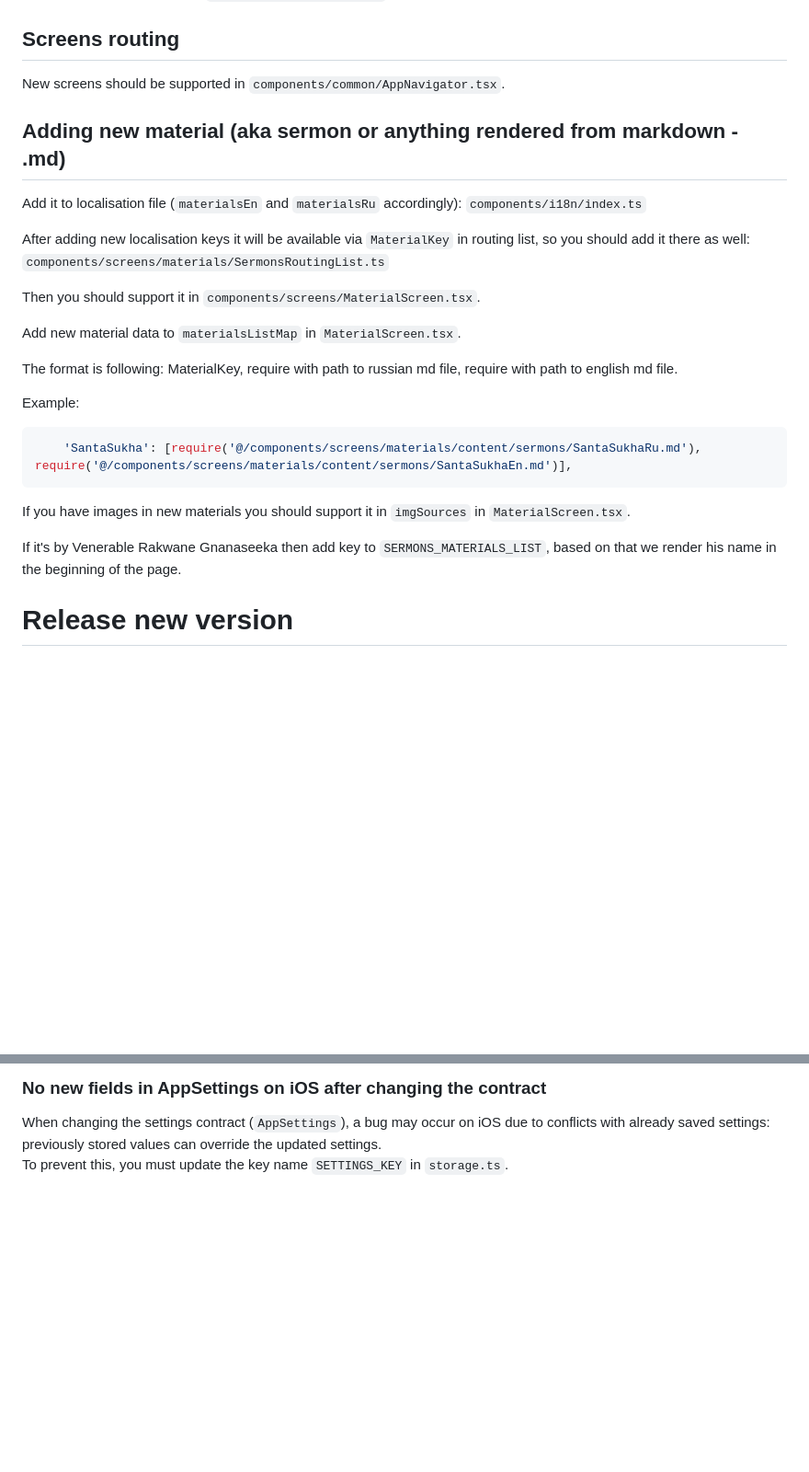
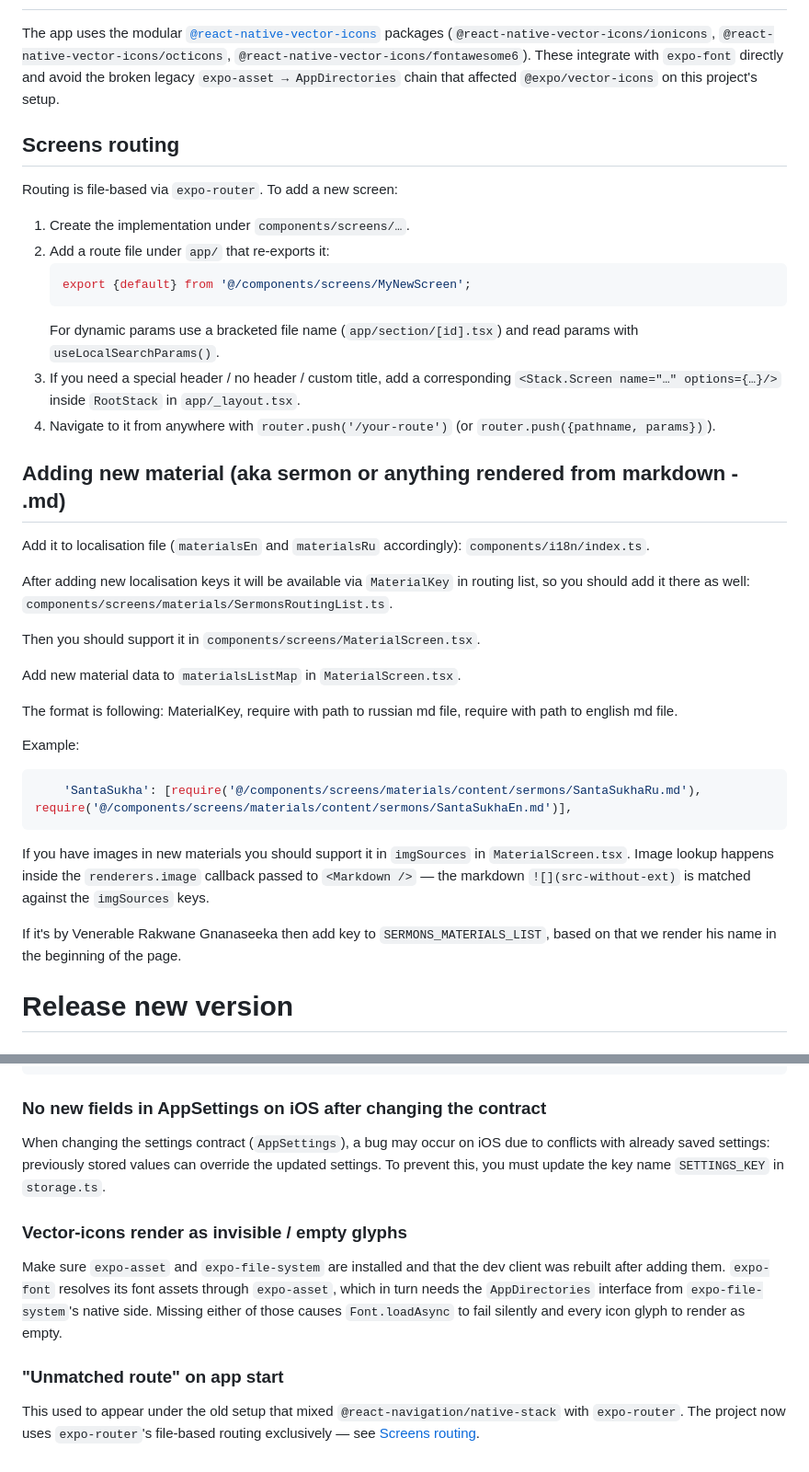
Before and after one commit to Kotebus/Bhavana, a Markdown page: README.md, 2 parts joined by grey strips. Shown at 92% size. GitHub-like rendering; blank space fills up the shorter version.

````diff
--- a/README.md
+++ b/README.md
@@ -184,30 +126,29 @@ All translations are located in: `components/i18n/index.ts`.
-[//]: # ()
-[//]: # (Также есть возможность выбирать размер шрифта &#40;`TextSizeControl`&#41; для отображения всех материалов приложения &#40;файлы )
-
-[//]: # (формата `.md`, в директории `components/screens/materials/content`&#41;, но эта настройка находится не на экране настроек, )
-
-[//]: # (а непосредственно на экране отображения материала &#40;`components/screens/MaterialScreen.tsx`&#41;. Это сделано для того, чтобы)
-
-[//]: # (пользователь мог сразу увидеть результат изменения размера шрифта непосредственно на тексте, который он собирается )
-
-[//]: # (читать, и мог настроить это под себя при каждом чтении, не покидая экран материала.)
-
-[//]: # ()
-[//]: # (## Локализация)
-
-[//]: # ()
-[//]: # (Локализация сделана через `react-i18next`, все переводы находятся в `components/i18n/index.ts`.)
+The app uses the modular [`@react-native-vector-icons`](https://github.com/react-native-vector-icons/react-native-vector-icons)
+packages (`@react-native-vector-icons/ionicons`, `@react-native-vector-icons/octicons`,
+`@react-native-vector-icons/fontawesome6`). These integrate with `expo-font` directly and avoid the broken legacy
+`expo-asset → AppDirectories` chain that affected `@expo/vector-icons` on this project's setup.
 
 ## Screens routing
 
-New screens should be supported in `components/common/AppNavigator.tsx`.
+Routing is file-based via `expo-router`. To add a new screen:
+
+1. Create the implementation under `components/screens/…`.
+2. Add a route file under `app/` that re-exports it:
+   ```tsx
+   export {default} from '@/components/screens/MyNewScreen';
+   ```
+   For dynamic params use a bracketed file name (`app/section/[id].tsx`) and read params with
+   `useLocalSearchParams()`.
+3. If you need a special header / no header / custom title, add a corresponding `<Stack.Screen name="…" options={…}/>`
+   inside `RootStack` in `app/_layout.tsx`.
+4. Navigate to it from anywhere with `router.push('/your-route')` (or `router.push({pathname, params})`).
 
 ## Adding new material (aka sermon or anything rendered from markdown - .md)
 
-Add it to localisation file (`materialsEn` and `materialsRu` accordingly): `components/i18n/index.ts`
+Add it to localisation file (`materialsEn` and `materialsRu` accordingly): `components/i18n/index.ts`.
 
 After adding new localisation keys it will be available via `MaterialKey` in routing list, so you should add it there as
-well: `components/screens/materials/SermonsRoutingList.ts`
+well: `components/screens/materials/SermonsRoutingList.ts`.
 
 Then you should support it in `components/screens/MaterialScreen.tsx`.
 
@@ -220,13 +161,12 @@ Example:
     'SantaSukha': [require('@/components/screens/materials/content/sermons/SantaSukhaRu.md'), require('@/components/screens/materials/content/sermons/SantaSukhaEn.md')],
 ```
 
-If you have images in new materials you should support it in `imgSources` in `MaterialScreen.tsx`.
+If you have images in new materials you should support it in `imgSources` in `MaterialScreen.tsx`. Image lookup happens
+inside the `renderers.image` callback passed to `<Markdown />` — the markdown `![](src-without-ext)` is matched against
+the `imgSources` keys.
 
 If it's by Venerable Rakwane Gnanaseeka then add key to `SERMONS_MATERIALS_LIST`, based on that we render his name in
 the beginning of the page.
-
-
-
 
 # Release new version
 
@@ -276,3 +237,15 @@ npx expo run:android
 
 When changing the settings contract (`AppSettings`), a bug may occur on iOS due to conflicts with already saved settings: previously stored values can override the updated settings.
 To prevent this, you must update the key name `SETTINGS_KEY` in `storage.ts`.
+
+### Vector-icons render as invisible / empty glyphs
+
+Make sure `expo-asset` and `expo-file-system` are installed and that the dev client was rebuilt after adding them.
+`expo-font` resolves its font assets through `expo-asset`, which in turn needs the `AppDirectories` interface from
+`expo-file-system`'s native side. Missing either of those causes `Font.loadAsync` to fail silently and every icon
+glyph to render as empty.
+
+### "Unmatched route" on app start
+
+This used to appear under the old setup that mixed `@react-navigation/native-stack` with `expo-router`. The project
+now uses `expo-router`'s file-based routing exclusively — see [Screens routing](#screens-routing).
````
Also changed, not shown: other parts of README.md (+69 -106 lines).
